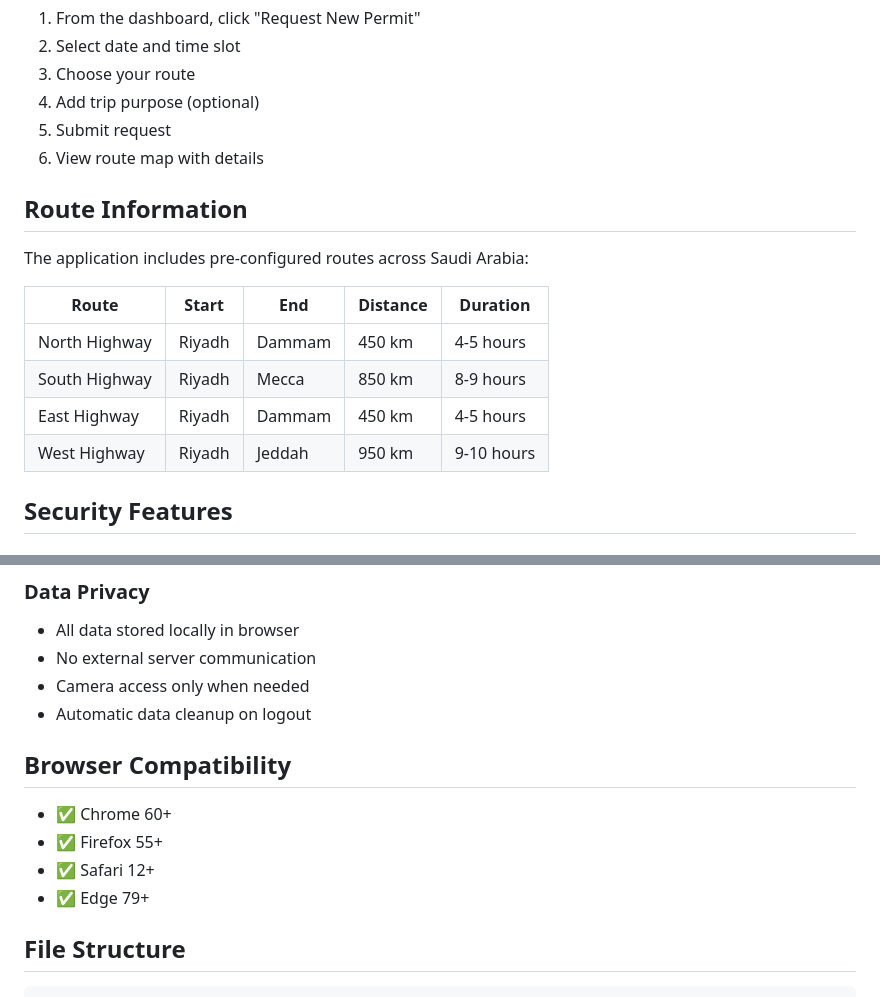
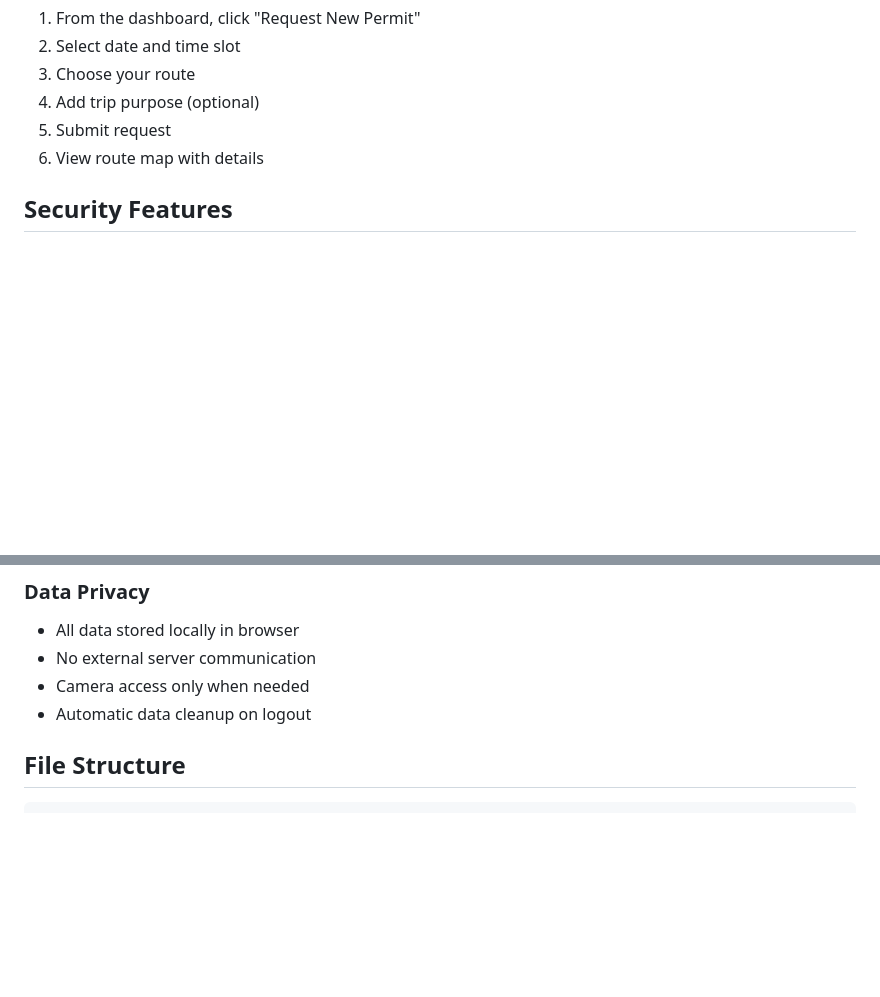
Before and after one commit to reemmohammed14200-code/project-1, a Markdown page: README.md, 2 parts joined by grey strips. Rendered like a GitHub page; blank space fills up the shorter version.

```diff
--- a/README.md
+++ b/README.md
@@ -71,17 +71,6 @@ A mobile-style web application designed for truck drivers to securely request tr
 5. Submit request
 6. View route map with details
 
-## Route Information
-
-The application includes pre-configured routes across Saudi Arabia:
-
-| Route | Start | End | Distance | Duration |
-|-------|-------|-----|----------|----------|
-| North Highway | Riyadh | Dammam | 450 km | 4-5 hours |
-| South Highway | Riyadh | Mecca | 850 km | 8-9 hours |
-| East Highway | Riyadh | Dammam | 450 km | 4-5 hours |
-| West Highway | Riyadh | Jeddah | 950 km | 9-10 hours |
-
 ## Security Features
 
 ### Face Verification
@@ -95,13 +84,6 @@ The application includes pre-configured routes across Saudi Arabia:
 - No external server communication
 - Camera access only when needed
 - Automatic data cleanup on logout
-
-## Browser Compatibility
-
-- ✅ Chrome 60+
-- ✅ Firefox 55+
-- ✅ Safari 12+
-- ✅ Edge 79+
 
 ## File Structure
 
```
Also changed, not shown: other parts of README.md (+1 -0 lines).
